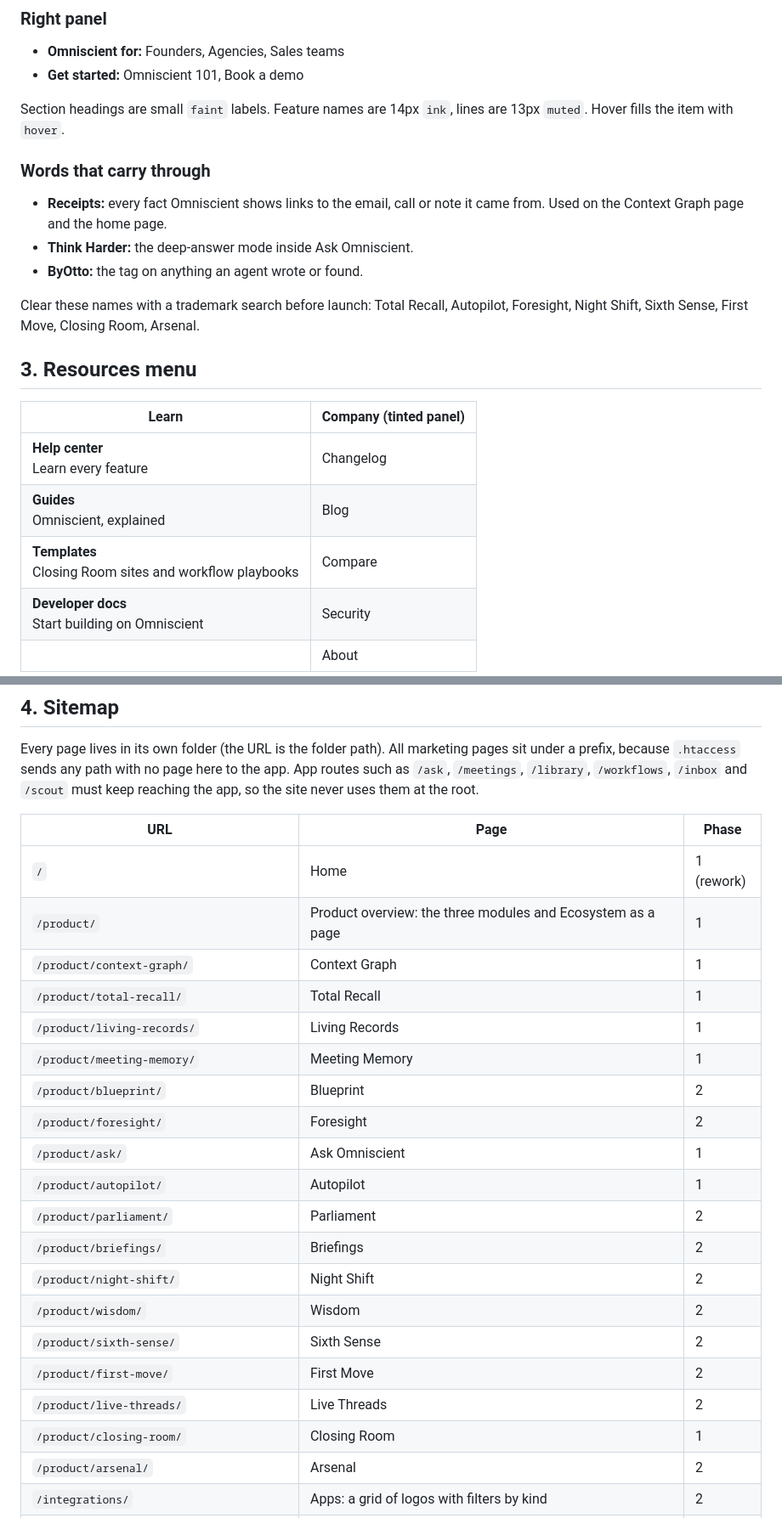
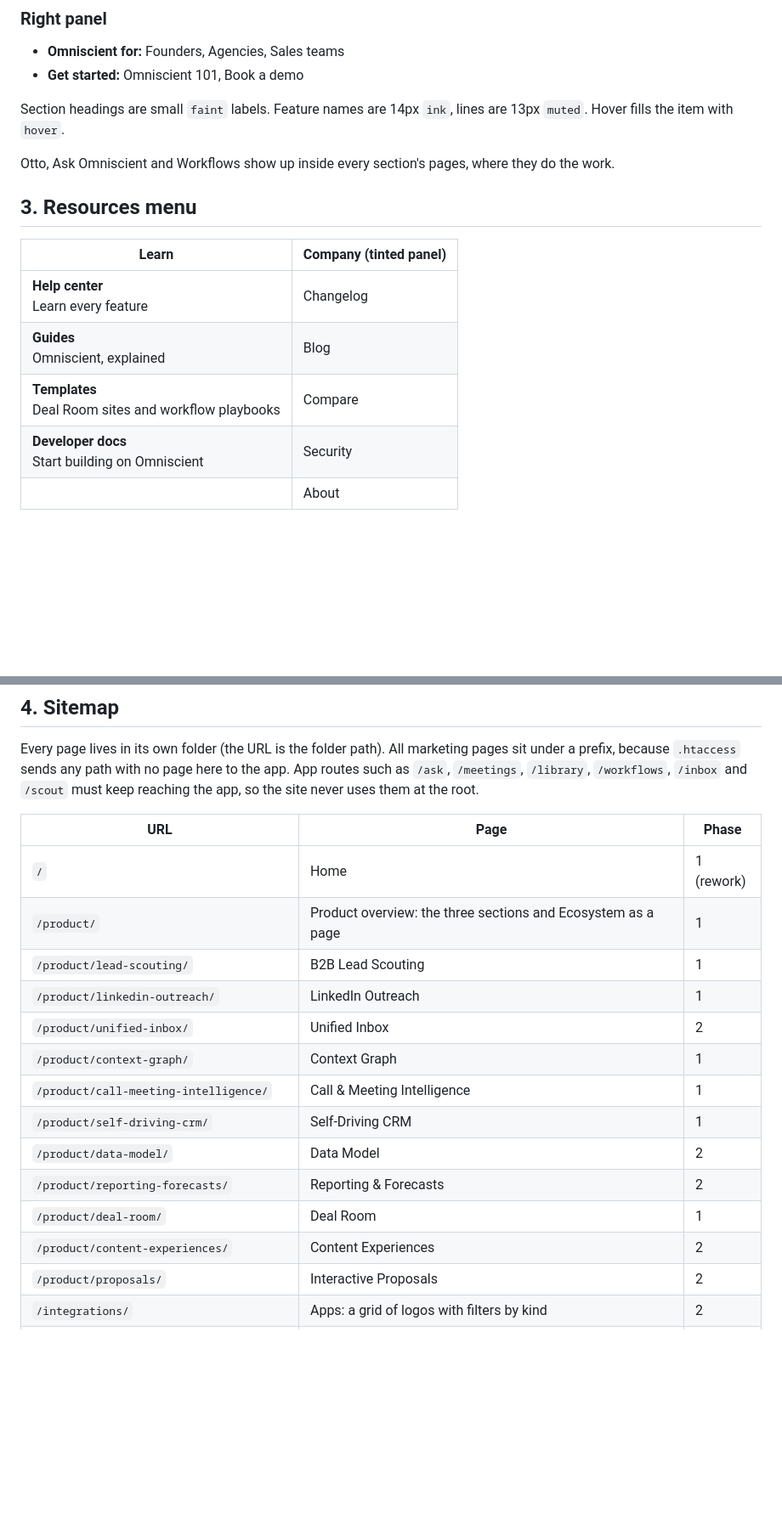
Before and after one commit to dev-omniscient/omniscient-site, a Markdown page: docs/site-architecture.md, 2 parts joined by grey strips. Shown at 85% size. Drawn GitHub-style; blank space fills up the shorter version.

```diff
--- a/docs/site-architecture.md
+++ b/docs/site-architecture.md
@@ -68,13 +60,7 @@ The theme is the all-knowing owl: Omniscient sees and remembers everything, Otto
 
 Section headings are small `faint` labels. Feature names are 14px `ink`, lines are 13px `muted`. Hover fills the item with `hover`.
 
-### Words that carry through
-
-- **Receipts:** every fact Omniscient shows links to the email, call or note it came from. Used on the Context Graph page and the home page.
-- **Think Harder:** the deep-answer mode inside Ask Omniscient.
-- **ByOtto:** the tag on anything an agent wrote or found.
-
-Clear these names with a trademark search before launch: Total Recall, Autopilot, Foresight, Night Shift, Sixth Sense, First Move, Closing Room, Arsenal.
+Otto, Ask Omniscient and Workflows show up inside every section's pages, where they do the work.
 
 ## 3. Resources menu
 
@@ -82,7 +68,7 @@ Clear these names with a trademark search before launch: Total Recall, Autopilot
 |---|---|
 | **Help center**<br>Learn every feature | Changelog |
 | **Guides**<br>Omniscient, explained | Blog |
-| **Templates**<br>Closing Room sites and workflow playbooks | Compare |
+| **Templates**<br>Deal Room sites and workflow playbooks | Compare |
 | **Developer docs**<br>Start building on Omniscient | Security |
 | | About |
 
@@ -93,24 +79,18 @@ Every page lives in its own folder (the URL is the folder path). All marketing p
 | URL | Page | Phase |
 |---|---|---|
 | `/` | Home | 1 (rework) |
-| `/product/` | Product overview: the three modules and Ecosystem as a page | 1 |
+| `/product/` | Product overview: the three sections and Ecosystem as a page | 1 |
+| `/product/lead-scouting/` | B2B Lead Scouting | 1 |
+| `/product/linkedin-outreach/` | LinkedIn Outreach | 1 |
+| `/product/unified-inbox/` | Unified Inbox | 2 |
 | `/product/context-graph/` | Context Graph | 1 |
-| `/product/total-recall/` | Total Recall | 1 |
-| `/product/living-records/` | Living Records | 1 |
-| `/product/meeting-memory/` | Meeting Memory | 1 |
-| `/product/blueprint/` | Blueprint | 2 |
-| `/product/foresight/` | Foresight | 2 |
-| `/product/ask/` | Ask Omniscient | 1 |
-| `/product/autopilot/` | Autopilot | 1 |
-| `/product/parliament/` | Parliament | 2 |
-| `/product/briefings/` | Briefings | 2 |
-| `/product/night-shift/` | Night Shift | 2 |
-| `/product/wisdom/` | Wisdom | 2 |
-| `/product/sixth-sense/` | Sixth Sense | 2 |
-| `/product/first-move/` | First Move | 2 |
-| `/product/live-threads/` | Live Threads | 2 |
-| `/product/closing-room/` | Closing Room | 1 |
-| `/product/arsenal/` | Arsenal | 2 |
+| `/product/call-meeting-intelligence/` | Call & Meeting Intelligence | 1 |
+| `/product/self-driving-crm/` | Self-Driving CRM | 1 |
+| `/product/data-model/` | Data Model | 2 |
+| `/product/reporting-forecasts/` | Reporting & Forecasts | 2 |
+| `/product/deal-room/` | Deal Room | 1 |
+| `/product/content-experiences/` | Content Experiences | 2 |
+| `/product/proposals/` | Interactive Proposals | 2 |
 | `/integrations/` | Apps: a grid of logos with filters by kind | 2 |
 | `/integrations/<tool>/` | One page per tool: gmail, outlook, google-calendar, slack, zoom, google-meet, teams, hubspot, salesforce, attio, pipedrive, claritia, arrowsterr | 3 |
 | `/switch/` | One-Click Switch (imports) | 2 |
```
Also changed, not shown: other parts of docs/site-architecture.md (+62 -41 lines).
